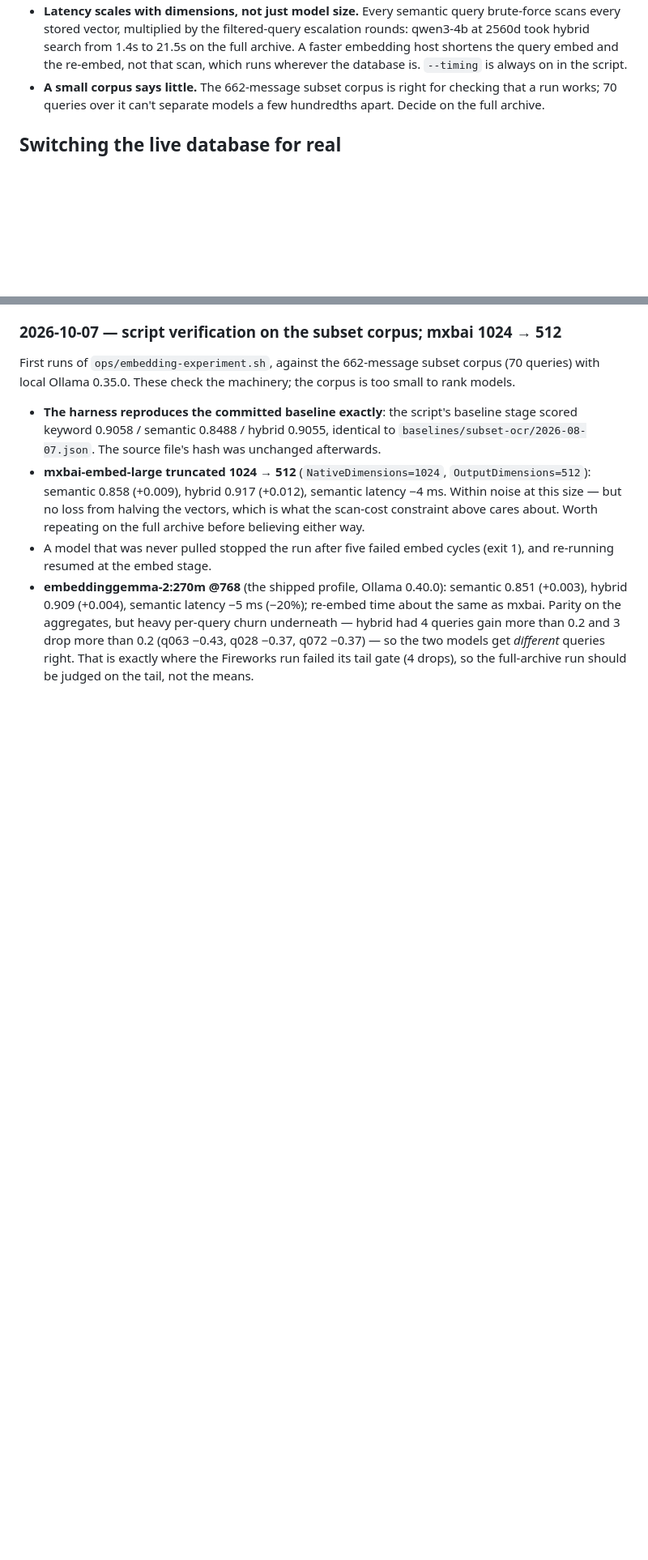
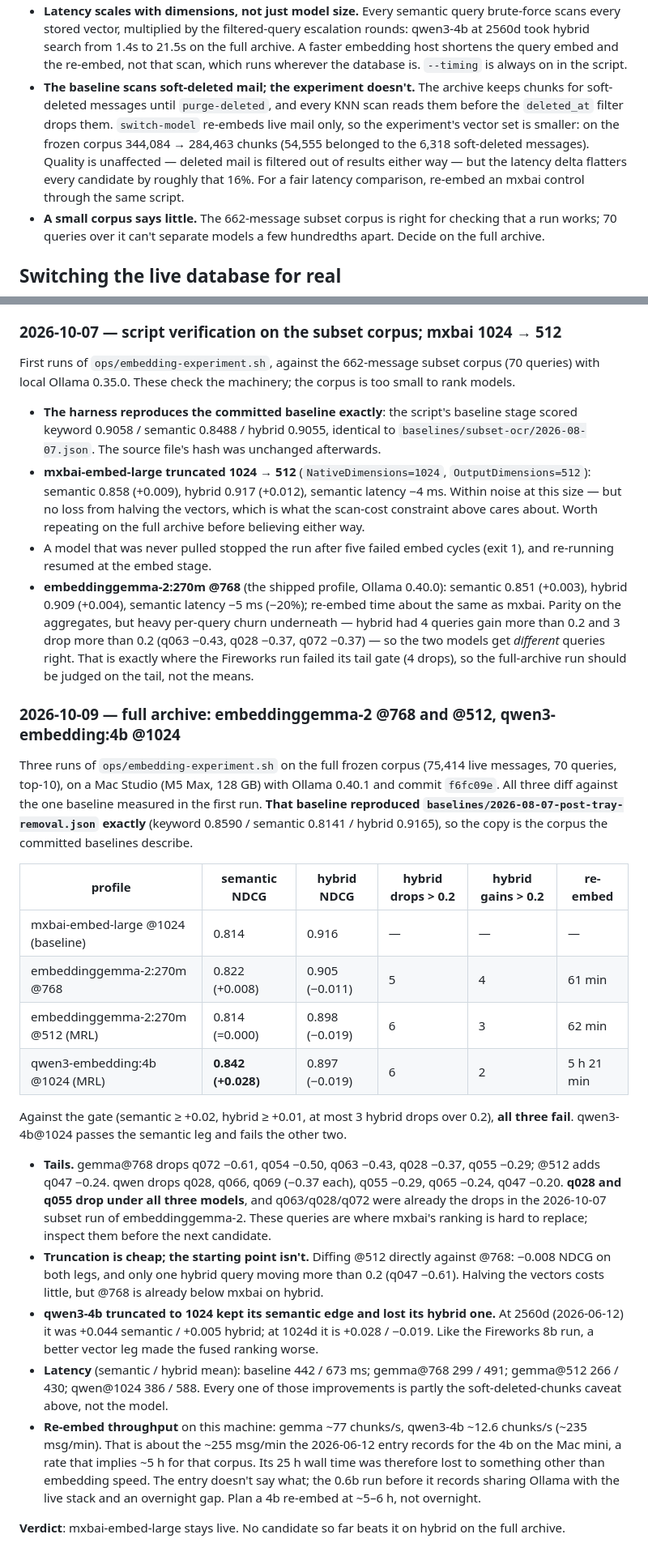
Before and after one commit to djdelaney/Mailvec, a Markdown page: docs/contributing/embedding-experiments.md, 2 parts joined by grey strips. Shown at 81% size. Drawn GitHub-style; blank space fills up the shorter version.

Commit message:
Log the full-archive embeddinggemma-2 and qwen3-4b@1024 runs
All three fail the hybrid gate; mxbai-embed-large stays live. Also
records that the baseline's vector set includes soft-deleted mail's
chunks while switch-model re-embeds live mail only, which flatters every
candidate's latency delta.

Co-Authored-By: Claude Opus 5.5 <noreply@anthropic.com>

```diff
--- a/docs/contributing/embedding-experiments.md
+++ b/docs/contributing/embedding-experiments.md
@@ -151,6 +151,15 @@ steps, and because they apply to any run done by hand.
   from 1.4s to 21.5s on the full archive. A faster embedding host shortens
   the query embed and the re-embed, not that scan, which runs wherever the
   database is. `--timing` is always on in the script.
+- **The baseline scans soft-deleted mail; the experiment doesn't.** The
+  archive keeps chunks for soft-deleted messages until `purge-deleted`, and
+  every KNN scan reads them before the `deleted_at` filter drops them.
+  `switch-model` re-embeds live mail only, so the experiment's vector set is
+  smaller: on the frozen corpus 344,084 → 284,463 chunks (54,555 belonged to
+  the 6,318 soft-deleted messages). Quality is unaffected — deleted mail is
+  filtered out of results either way — but the latency delta flatters every
+  candidate by roughly that 16%. For a fair latency comparison, re-embed an
+  mxbai control through the same script.
 - **A small corpus says little.** The 662-message subset corpus is right for
   checking that a run works; 70 queries over it can't separate models a few
   hundredths apart. Decide on the full archive.
@@ -307,3 +316,54 @@ corpus is too small to rank models.
   two models get *different* queries right. That is exactly where the
   Fireworks run failed its tail gate (4 drops), so the full-archive run
   should be judged on the tail, not the means.
+
+
+### 2026-10-09 — full archive: embeddinggemma-2 @768 and @512, qwen3-embedding:4b @1024
+
+Three runs of `ops/embedding-experiment.sh` on the full frozen corpus
+(75,414 live messages, 70 queries, top-10), on a Mac Studio (M5 Max, 128 GB)
+with Ollama 0.40.1 and commit `f6fc09e`. All three diff against the one
+baseline measured in the first run. **That baseline reproduced
+`baselines/2026-08-07-post-tray-removal.json` exactly** (keyword 0.8590 /
+semantic 0.8141 / hybrid 0.9165), so the copy is the corpus the committed
+baselines describe.
+
+| profile | semantic NDCG | hybrid NDCG | hybrid drops > 0.2 | hybrid gains > 0.2 | re-embed |
+|---|---|---|---|---|---|
+| mxbai-embed-large @1024 (baseline) | 0.814 | 0.916 | — | — | — |
+| embeddinggemma-2:270m @768 | 0.822 (+0.008) | 0.905 (−0.011) | 5 | 4 | 61 min |
+| embeddinggemma-2:270m @512 (MRL) | 0.814 (=0.000) | 0.898 (−0.019) | 6 | 3 | 62 min |
+| qwen3-embedding:4b @1024 (MRL) | **0.842 (+0.028)** | 0.897 (−0.019) | 6 | 2 | 5 h 21 min |
+
+Against the gate (semantic ≥ +0.02, hybrid ≥ +0.01, at most 3 hybrid drops
+over 0.2), **all three fail**. qwen3-4b@1024 passes the semantic leg and
+fails the other two.
+
+- **Tails.** gemma@768 drops q072 −0.61, q054 −0.50, q063 −0.43,
+  q028 −0.37, q055 −0.29; @512 adds q047 −0.24. qwen drops q028, q066,
+  q069 (−0.37 each), q055 −0.29, q065 −0.24, q047 −0.20. **q028 and q055
+  drop under all three models**, and q063/q028/q072 were already the drops
+  in the 2026-10-07 subset run of embeddinggemma-2. These queries are where
+  mxbai's ranking is hard to replace; inspect them before the next
+  candidate.
+- **Truncation is cheap; the starting point isn't.** Diffing @512 directly
+  against @768: −0.008 NDCG on both legs, and only one hybrid query moving
+  more than 0.2 (q047 −0.61). Halving the vectors costs little, but @768 is
+  already below mxbai on hybrid.
+- **qwen3-4b truncated to 1024 kept its semantic edge and lost its hybrid
+  one.** At 2560d (2026-06-12) it was +0.044 semantic / +0.005 hybrid; at
+  1024d it is +0.028 / −0.019. Like the Fireworks 8b run, a better vector
+  leg made the fused ranking worse.
+- **Latency** (semantic / hybrid mean): baseline 442 / 673 ms; gemma@768
+  299 / 491; gemma@512 266 / 430; qwen@1024 386 / 588. Every one of those
+  improvements is partly the soft-deleted-chunks caveat above, not the model.
+- **Re-embed throughput** on this machine: gemma ~77 chunks/s, qwen3-4b
+  ~12.6 chunks/s (~235 msg/min). That is about the ~255 msg/min the
+  2026-06-12 entry records for the 4b on the Mac mini, a rate that implies
+  ~5 h for that corpus. Its 25 h wall time was therefore lost to something
+  other than embedding speed. The entry doesn't say what; the 0.6b run
+  before it records sharing Ollama with the live stack and an overnight gap.
+  Plan a 4b re-embed at ~5–6 h, not overnight.
+
+**Verdict**: mxbai-embed-large stays live. No candidate so far beats it on
+hybrid on the full archive.
```
